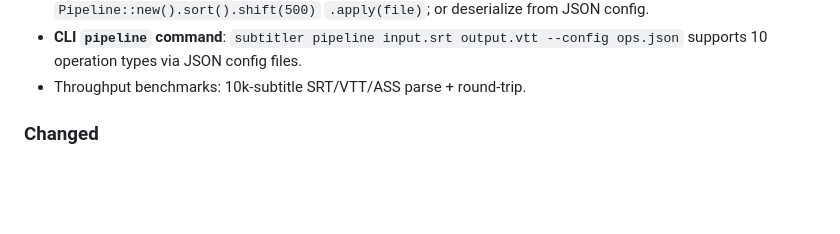
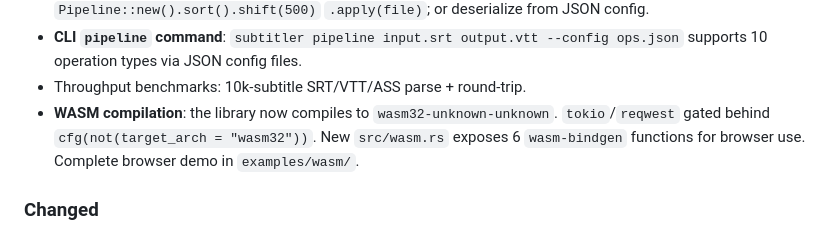
Before and after one commit to subtitle-rs/subtitler, a Markdown page: CHANGELOG.md, the part around the change. Rendered like a GitHub page; blank space fills up the shorter version.

Commit message:
docs: add WASM to CHANGELOG

```diff
--- a/CHANGELOG.md
+++ b/CHANGELOG.md
@@ -277,6 +277,10 @@ This release marks the first stable version with unified architecture, complete
 - **CLI `pipeline` command**: `subtitler pipeline input.srt output.vtt --config ops.json`
   supports 10 operation types via JSON config files.
 - Throughput benchmarks: 10k-subtitle SRT/VTT/ASS parse + round-trip.
+- **WASM compilation**: the library now compiles to `wasm32-unknown-unknown`.
+  `tokio`/`reqwest` gated behind `cfg(not(target_arch = "wasm32"))`. New
+  `src/wasm.rs` exposes 6 `wasm-bindgen` functions for browser use.
+  Complete browser demo in `examples/wasm/`.
 
 ### Changed
 
```
